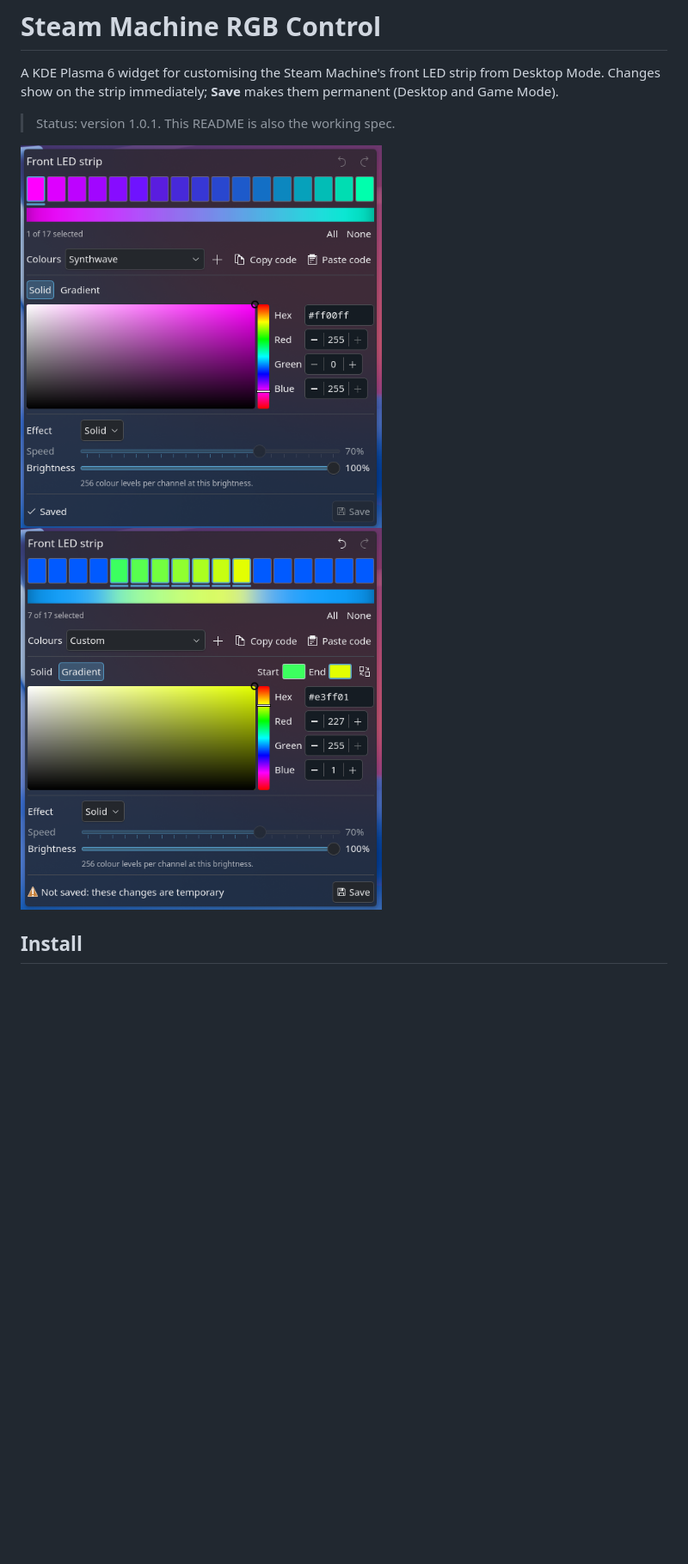
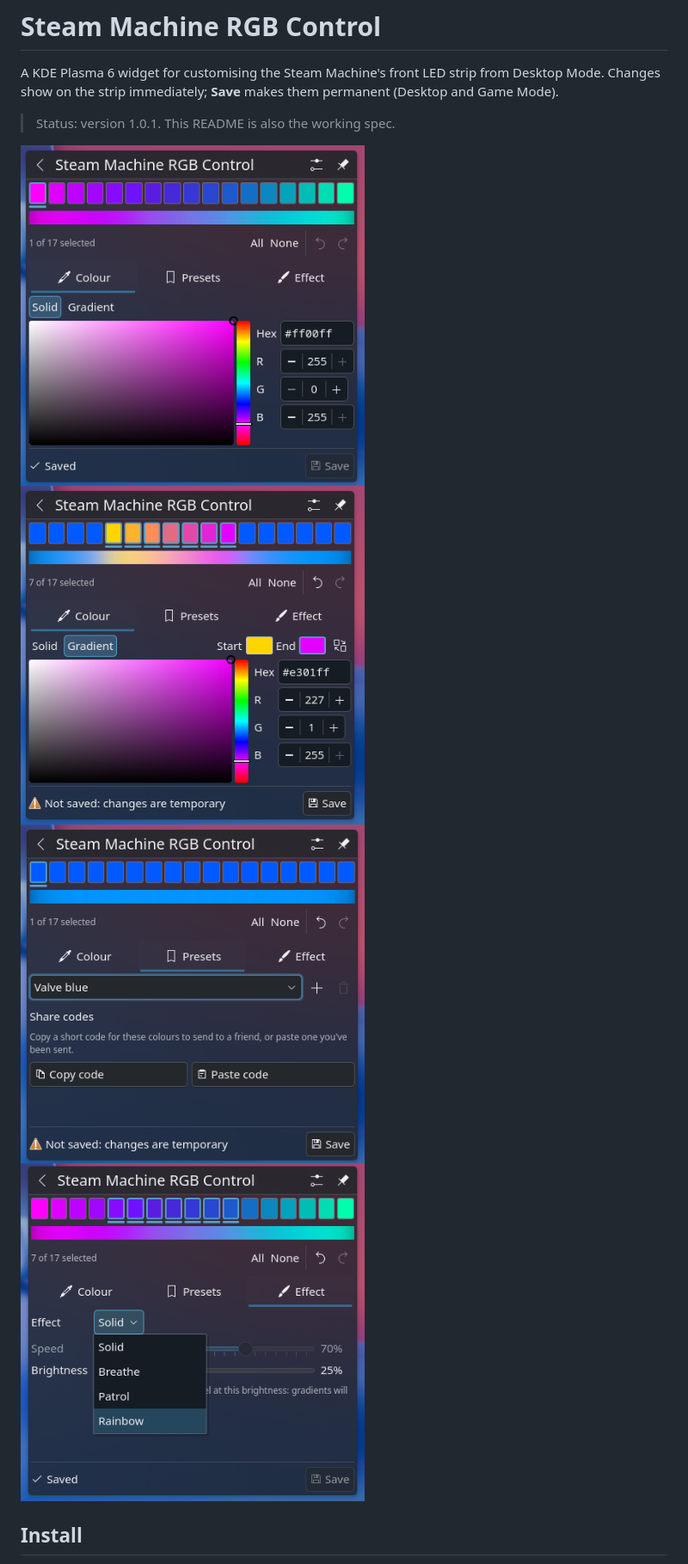
Before and after one commit to tharrison4815/steam-machine-rgb-control, a Markdown page: README.md, the part around the change. Shown at 86% size. GitHub-like rendering; pictures changed too: docs/screenshots/editor.png, docs/screenshots/effects.png (added), docs/screenshots/gradient.png; blank space fills up the shorter version.

Commit message:
Screenshots of the 1.0.1 tray layout
Co-Authored-By: Claude Opus 5.5 <noreply@anthropic.com>

```diff
--- a/README.md
+++ b/README.md
@@ -6,8 +6,10 @@ Changes show on the strip immediately; **Save** makes them permanent (Desktop an
 > Status: version 1.0.1. This README is also the working spec.
 
 <p>
-  <img src="docs/screenshots/editor.png" alt="The editor showing the Synthwave design" width="420">
-  <img src="docs/screenshots/gradient.png" alt="A gradient applied to seven selected LEDs" width="420">
+  <img src="docs/screenshots/editor.png" alt="The Colour tab with one LED selected, showing the Synthwave design" width="400">
+  <img src="docs/screenshots/gradient.png" alt="A gradient from yellow to magenta across seven LEDs" width="400">
+  <img src="docs/screenshots/presets.png" alt="The Presets tab with share codes" width="400">
+  <img src="docs/screenshots/effects.png" alt="The Effect tab with the effect list open" width="400">
 </p>
 
 ## Install
```
Also changed, not shown: docs/store-listing.md (+1 -1 lines).
